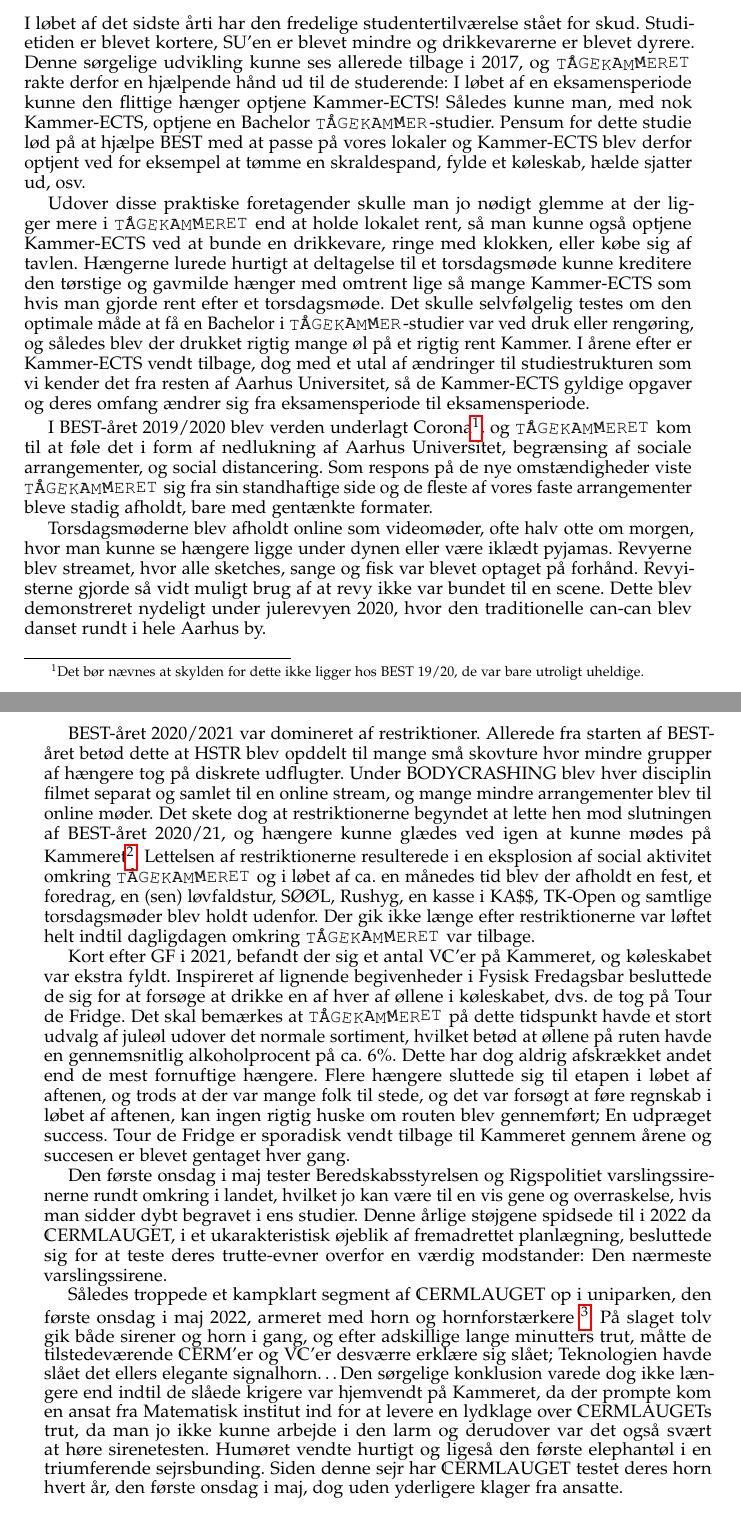
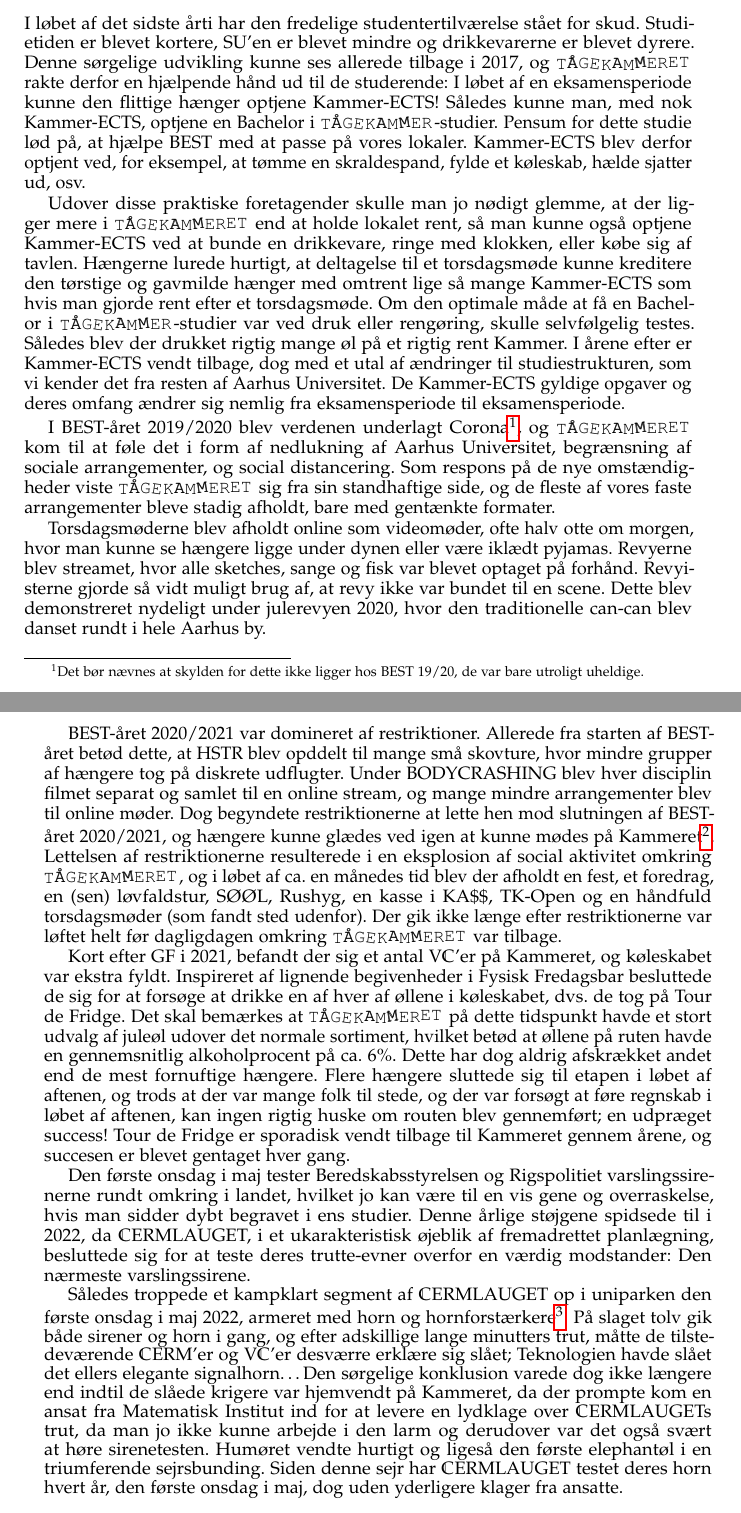
Before and after one commit to TK-IT/j70-jubiskrift, a LaTeX book (main/main.tex, which reads pages/diverse/anekdoter.tex): two parts of pages 43 and 44 of 75, joined at a grey line, cut so that both start at the same text. Compiled offline with pdfLaTeX.

Commit message:
Gramma corrections anekdoter

```diff
--- a/pages/diverse/anekdoter.tex
+++ b/pages/diverse/anekdoter.tex
@@ -112,23 +112,23 @@
 
 \vspace{-20pt}
 \subsection{2016--2026}
-I løbet af det sidste årti har den fredelige studentertilværelse stået for skud. Studietiden er blevet kortere, SU'en er blevet mindre og drikkevarerne er blevet dyrere. Denne sørgelige udvikling kunne ses allerede tilbage i 2017, og \TKET rakte derfor en hjælpende hånd ud til de studerende: I løbet af en eksamensperiode kunne den flittige hænger optjene Kammer-ECTS! Således kunne man, med nok Kammer-ECTS, optjene en Bachelor \TK-studier. Pensum for dette studie lød på at hjælpe BEST med at passe på vores lokaler og Kammer-ECTS blev derfor optjent ved for eksempel at tømme en skraldespand, fylde et køleskab, hælde sjatter ud, osv.
+I løbet af det sidste årti har den fredelige studentertilværelse stået for skud. Studietiden er blevet kortere, SU'en er blevet mindre og drikkevarerne er blevet dyrere. Denne sørgelige udvikling kunne ses allerede tilbage i 2017, og \TKET rakte derfor en hjælpende hånd ud til de studerende: I løbet af en eksamensperiode kunne den flittige hænger optjene Kammer-ECTS! Således kunne man, med nok Kammer-ECTS, optjene en Bachelor i \TK-studier. Pensum for dette studie lød på, at hjælpe BEST med at passe på vores lokaler. Kammer-ECTS blev derfor optjent ved, for eksempel, at tømme en skraldespand, fylde et køleskab, hælde sjatter ud, osv.
 
-Udover disse praktiske foretagender skulle man jo nødigt glemme at der ligger mere i \TKET end at holde lokalet rent, så man kunne også optjene Kammer-ECTS ved at bunde en drikkevare, ringe med klokken, eller købe sig af tavlen. Hængerne lurede hurtigt at deltagelse til et torsdagsmøde kunne kreditere den tørstige og gavmilde hænger med omtrent lige så mange Kammer-ECTS som hvis man gjorde rent efter et torsdagsmøde. Det skulle selvfølgelig testes om den optimale måde at få en Bachelor i \TK-studier var ved druk eller rengøring, og således blev der drukket rigtig mange øl på et rigtig rent Kammer. I årene efter er Kammer-ECTS vendt tilbage, dog med et utal af ændringer til studiestrukturen som vi kender det fra resten af Aarhus Universitet, så de Kammer-ECTS gyldige opgaver og deres omfang ændrer sig fra eksamensperiode til eksamensperiode.
+Udover disse praktiske foretagender skulle man jo nødigt glemme, at der ligger mere i \TKET end at holde lokalet rent, så man kunne også optjene Kammer-ECTS ved at bunde en drikkevare, ringe med klokken, eller købe sig af tavlen. Hængerne lurede hurtigt, at deltagelse til et torsdagsmøde kunne kreditere den tørstige og gavmilde hænger med omtrent lige så mange Kammer-ECTS som hvis man gjorde rent efter et torsdagsmøde. Om den optimale måde at få en Bachelor i \TK-studier var ved druk eller rengøring, skulle selvfølgelig testes. Således blev der drukket rigtig mange øl på et rigtig rent Kammer. I årene efter er Kammer-ECTS vendt tilbage, dog med et utal af ændringer til studiestrukturen, som vi kender det fra resten af Aarhus Universitet. De Kammer-ECTS gyldige opgaver og deres omfang ændrer sig nemlig fra eksamensperiode til eksamensperiode.
 
 %\TKETs medlemmer passer også deres normale studie, og herunder skal en studerende kunne præsentere og formidle den viden de har erhvervet sig. På fysik tog dette formen af at kandidatstuderne skulle afholde et åbent studenterkollokvium om et selvalgt emne, som ofte lå som det sidste faglige punkt på dagen. For hængerne på \TKET var dette en oplagt mulighed for at se deres venner fremvise deres faglige kunnen og samtidig nyde en fyraftensøl i godt selskab. Dette udviklede sig dog ret hurtigt til, at den studerende, der skulle afholde foredraget, sammensatte en liste med dongord, som de fremmødte hængere skulle drikke på. Et eksempel på hvor effektiv en fyraftensaktivit dette er, er undertegnedes eget studenterkollokvium i 2018, som omhandlede elektrostatiske krafter og bier. Ved slutningen af dette ca. 30 min foredrag havde fOrm 2021/2022 tømt ca. en halv kasse på egen hånd. Da han allerede var godt igang, besluttede vi os for at tage videre på kammeret for at fortsætte fejringen af et veloverstået studenterkollokvium.
 
-I BEST-året 2019/2020 blev verden underlagt Corona\footnote{Det bør nævnes at skylden for dette ikke ligger hos BEST 19/20, de var bare utroligt uheldige.}, og \TKET kom til at føle det i form af nedlukning af Aarhus Universitet, begrænsing af sociale arrangementer, og social distancering. Som respons på de nye omstændigheder viste \TKET sig fra sin standhaftige side og de fleste af vores faste arrangementer bleve stadig afholdt, bare med gentænkte formater.
+I BEST-året 2019/2020 blev verdenen underlagt Corona\footnote{Det bør nævnes at skylden for dette ikke ligger hos BEST 19/20, de var bare utroligt uheldige.}, og \TKET kom til at føle det i form af nedlukning af Aarhus Universitet, begrænsning af sociale arrangementer, og social distancering. Som respons på de nye omstændigheder viste \TKET sig fra sin standhaftige side, og de fleste af vores faste arrangementer bleve stadig afholdt, bare med gentænkte formater.
 
-Torsdagsmøderne blev afholdt online som videomøder, ofte halv otte om morgen, hvor man kunne se hængere ligge under dynen eller være iklædt pyjamas. Revyerne blev streamet, hvor alle sketches, sange og fisk var blevet optaget på forhånd. Revyisterne gjorde så vidt muligt brug af at revy ikke var bundet til en scene. Dette blev demonstreret nydeligt under julerevyen 2020, hvor den traditionelle can-can blev danset rundt i hele Aarhus by.
+Torsdagsmøderne blev afholdt online som videomøder, ofte halv otte om morgen, hvor man kunne se hængere ligge under dynen eller være iklædt pyjamas. Revyerne blev streamet, hvor alle sketches, sange og fisk var blevet optaget på forhånd. Revyisterne gjorde så vidt muligt brug af, at revy ikke var bundet til en scene. Dette blev demonstreret nydeligt under julerevyen 2020, hvor den traditionelle can-can blev danset rundt i hele Aarhus by.
 
-BEST-året 2020/2021 var domineret af restriktioner. Allerede fra starten af BEST-året betød dette at HSTR blev opddelt til mange små skovture hvor mindre grupper af hængere tog på diskrete udflugter. Under BODYCRASHING blev hver disciplin filmet separat og samlet til en online stream, og mange mindre arrangementer blev til online møder. Det skete dog at restriktionerne begyndet at lette hen mod slutningen af BEST-året 2020/21, og hængere kunne glædes ved igen at kunne mødes på Kammeret\footnote{Dog kun fire hængere ad gangen da social distancering ikke tillod flere personer på Kammerets knap 16 m$^2$.}. Lettelsen af restriktionerne resulterede i en eksplosion af social aktivitet omkring \TKET og i løbet af ca. en månedes tid blev der afholdt en fest, et foredrag, en (sen) løvfaldstur, SØØL, Rushyg, en kasse i \KASS, TK-Open og samtlige torsdagsmøder blev holdt udenfor. Der gik ikke længe efter restriktionerne var løftet helt indtil dagligdagen omkring \TKET var tilbage.
+BEST-året 2020/2021 var domineret af restriktioner. Allerede fra starten af BEST-året betød dette, at HSTR blev opddelt til mange små skovture, hvor mindre grupper af hængere tog på diskrete udflugter. Under BODYCRASHING blev hver disciplin filmet separat og samlet til en online stream, og mange mindre arrangementer blev til online møder. Dog begyndete restriktionerne at lette hen mod slutningen af BEST-året 2020/2021, og hængere kunne glædes ved igen at kunne mødes på Kammeret\footnote{Dog kun fire hængere ad gangen, da social distancering ikke tillod flere personer på Kammerets knap 16 m$^2$.}. Lettelsen af restriktionerne resulterede i en eksplosion af social aktivitet omkring \TKET{}, og i løbet af ca. en månedes tid blev der afholdt en fest, et foredrag, en (sen) løvfaldstur, SØØL, Rushyg, en kasse i \KASS, TK-Open og en håndfuld torsdagsmøder (som fandt sted udenfor). Der gik ikke længe efter restriktionerne var løftet helt før dagligdagen omkring \TKET var tilbage.
 
-Kort efter GF i 2021, befandt der sig et antal \VC'er på Kammeret, og køleskabet var ekstra fyldt. Inspireret af lignende begivenheder i Fysisk Fredagsbar besluttede de sig for at forsøge at drikke en af hver af øllene i køleskabet, dvs. de tog på Tour de Fridge. Det skal bemærkes at \TKET på dette tidspunkt havde et stort udvalg af juleøl udover det normale sortiment, hvilket betød at øllene på ruten havde en gennemsnitlig alkoholprocent på ca. 6\%. Dette har dog aldrig afskrækket andet end de mest fornuftige hængere. Flere hængere sluttede sig til etapen i løbet af aftenen, og trods at der var mange folk til stede, og det var forsøgt at føre regnskab i løbet af aftenen, kan ingen rigtig huske om routen blev gennemført; En udpræget success. Tour de Fridge er sporadisk vendt tilbage til Kammeret gennem årene og succesen er blevet gentaget hver gang.
+Kort efter GF i 2021, befandt der sig et antal \VC'er på Kammeret, og køleskabet var ekstra fyldt. Inspireret af lignende begivenheder i Fysisk Fredagsbar besluttede de sig for at forsøge at drikke en af hver af øllene i køleskabet, dvs. de tog på Tour de Fridge. Det skal bemærkes at \TKET på dette tidspunkt havde et stort udvalg af juleøl udover det normale sortiment, hvilket betød at øllene på ruten havde en gennemsnitlig alkoholprocent på ca. 6\%. Dette har dog aldrig afskrækket andet end de mest fornuftige hængere. Flere hængere sluttede sig til etapen i løbet af aftenen, og trods at der var mange folk til stede, og der var forsøgt at føre regnskab i løbet af aftenen, kan ingen rigtig huske om routen blev gennemført; en udpræget success! Tour de Fridge er sporadisk vendt tilbage til Kammeret gennem årene, og succesen er blevet gentaget hver gang.
 
-Den første onsdag i maj tester Beredskabsstyrelsen og Rigspolitiet varslingssirenerne rundt omkring i landet, hvilket jo kan være til en vis gene og overraskelse, hvis man sidder dybt begravet i ens studier. Denne årlige støjgene spidsede til i 2022 da \CERM{}LAUGET, i et ukarakteristisk øjeblik af fremadrettet planlægning, besluttede sig for at teste deres trutte-evner overfor en værdig modstander: Den nærmeste varslingssirene.
+Den første onsdag i maj tester Beredskabsstyrelsen og Rigspolitiet varslingssirenerne rundt omkring i landet, hvilket jo kan være til en vis gene og overraskelse, hvis man sidder dybt begravet i ens studier. Denne årlige støjgene spidsede til i 2022, da \CERM{}LAUGET, i et ukarakteristisk øjeblik af fremadrettet planlægning, besluttede sig for at teste deres trutte-evner overfor en værdig modstander: Den nærmeste varslingssirene.
 
-Således troppede et kampklart segment af \CERM{}LAUGET op i uniparken, den første onsdag i maj 2022, armeret med horn og hornforstærkere \footnote{En trafikkegle.}. På slaget tolv gik både sirener og horn i gang, og efter adskillige lange minutters trut, måtte de tilstedeværende \CERM{}'er og \VC{}'er desværre erklære sig slået; Teknologien havde slået det ellers elegante signalhorn\ldots Den sørgelige konklusion varede dog ikke længere end indtil de slåede krigere var hjemvendt på Kammeret, da der prompte kom en ansat fra Matematisk institut ind for at levere en lydklage over \CERM{}LAUGETs trut, da man jo ikke kunne arbejde i den larm og derudover var det også svært at høre sirenetesten. Humøret vendte hurtigt og ligeså den første elephantøl i en triumferende sejrsbunding. Siden denne sejr har \CERM{}LAUGET testet deres horn hvert år, den første onsdag i maj, dog uden yderligere klager fra ansatte.
+Således troppede et kampklart segment af \CERM{}LAUGET op i uniparken den første onsdag i maj 2022, armeret med horn og hornforstærkere\footnote{En trafikkegle.}. På slaget tolv gik både sirener og horn i gang, og efter adskillige lange minutters trut, måtte de tilstedeværende \CERM{}'er og \VC{}'er desværre erklære sig slået; Teknologien havde slået det ellers elegante signalhorn\ldots Den sørgelige konklusion varede dog ikke længere end indtil de slåede krigere var hjemvendt på Kammeret, da der prompte kom en ansat fra Matematisk Institut ind for at levere en lydklage over \CERM{}LAUGETs trut, da man jo ikke kunne arbejde i den larm og derudover var det også svært at høre sirenetesten. Humøret vendte hurtigt og ligeså den første elephantøl i en triumferende sejrsbunding. Siden denne sejr har \CERM{}LAUGET testet deres horn hvert år, den første onsdag i maj, dog uden yderligere klager fra ansatte.
 \vspace{-4pt}
 \epigraph{Simon Bølling Nordentoft,\\ \VC 2020--2021}
 
```
